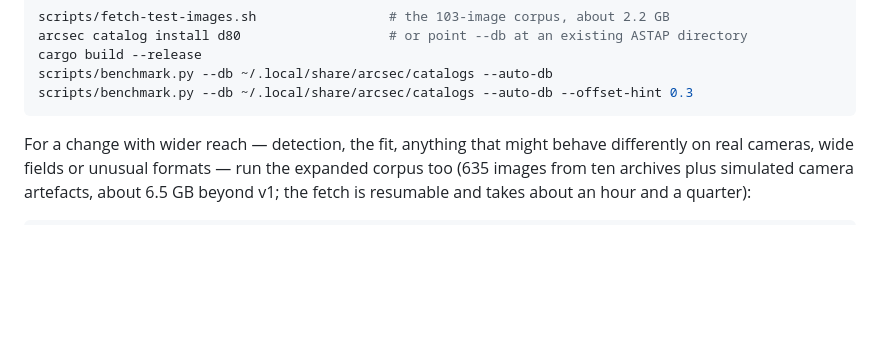
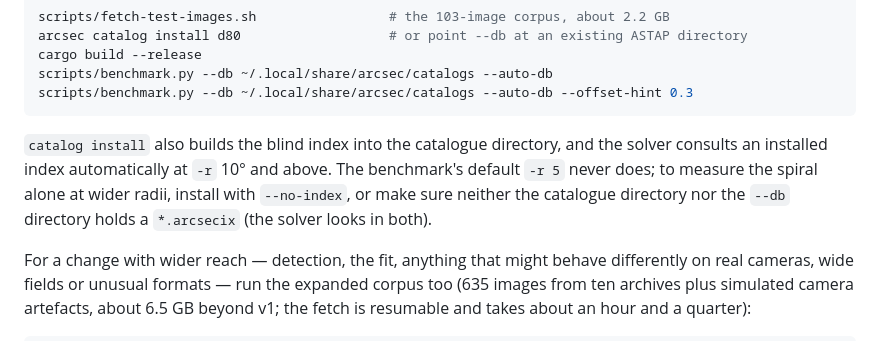
Before and after one commit to cruzzil/arcsec, a Markdown page: CONTRIBUTING.md, the part around the change. GitHub-like rendering; blank space fills up the shorter version.

Commit message:
CONTRIBUTING: the installed index and wide-radius benchmarks
Co-Authored-By: Claude Opus 5.5 <noreply@anthropic.com>
Claude-Session: https://claude.ai/code/session_01X7ZhBLw6YjK3mwZWy397Vj

````diff
--- a/CONTRIBUTING.md
+++ b/CONTRIBUTING.md
@@ -61,6 +61,12 @@ cargo build --release
 scripts/benchmark.py --db ~/.local/share/arcsec/catalogs --auto-db
 scripts/benchmark.py --db ~/.local/share/arcsec/catalogs --auto-db --offset-hint 0.3
 ```
+
+`catalog install` also builds the blind index into the catalogue directory, and the
+solver consults an installed index automatically at `-r` 10° and above. The benchmark's
+default `-r 5` never does; to measure the spiral alone at wider radii, install with
+`--no-index`, or make sure neither the catalogue directory nor the `--db` directory
+holds a `*.arcsecix` (the solver looks in both).
 
 For a change with wider reach — detection, the fit, anything that might behave
 differently on real cameras, wide fields or unusual formats — run the expanded corpus too
````
